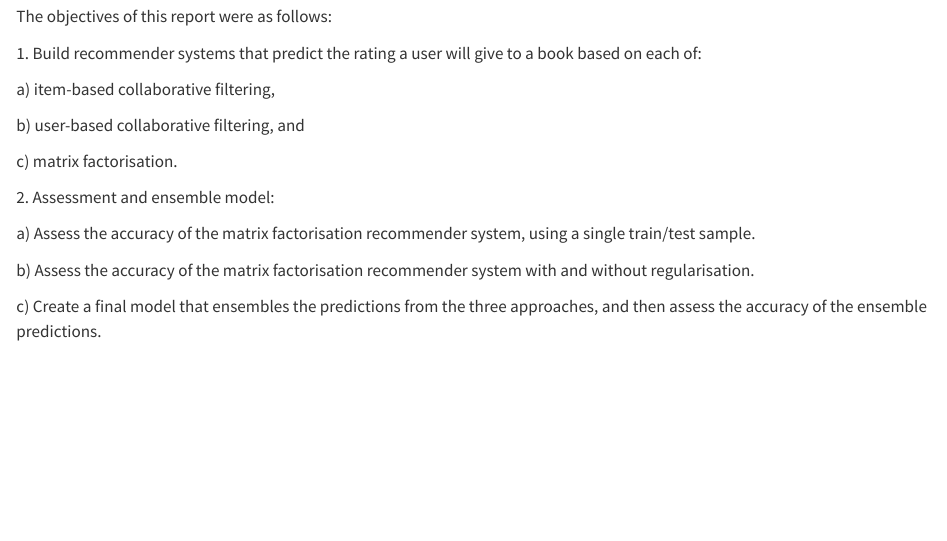
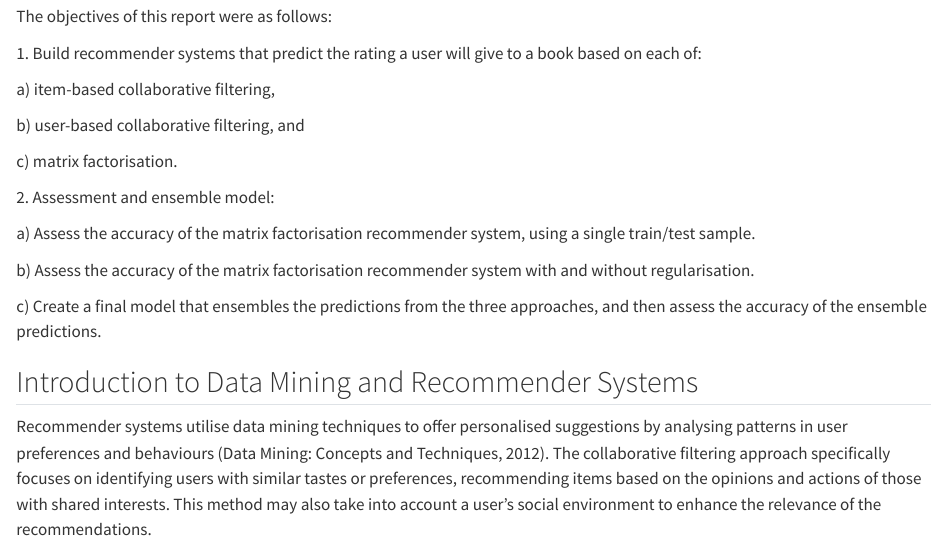
Before and after one commit to jessicastow/book_recommender, a Quarto document (assignment1.qmd): the page in a window 1100 px wide, from 550 px down. Rendered offline with R 4.5, knitr and Pandoc in place of Quarto, with nearby package versions.

Commit message:
Intro to reco systems

```diff
--- a/assignment1.qmd
+++ b/assignment1.qmd
@@ -44,3 +44,7 @@ a\) Assess the accuracy of the matrix factorisation recommender system, using a
 b\) Assess the accuracy of the matrix factorisation recommender system with and without regularisation.
 
 c\) Create a final model that ensembles the predictions from the three approaches, and then assess the accuracy of the ensemble predictions.
+
+## Introduction to Data Mining and Recommender Systems
+
+Recommender systems utilise data mining techniques to offer personalised suggestions by analysing patterns in user preferences and behaviours (Data Mining: Concepts and Techniques, 2012). The collaborative filtering approach specifically focuses on identifying users with similar tastes or preferences, recommending items based on the opinions and actions of those with shared interests. This method may also take into account a user’s social environment to enhance the relevance of the recommendations.
```
